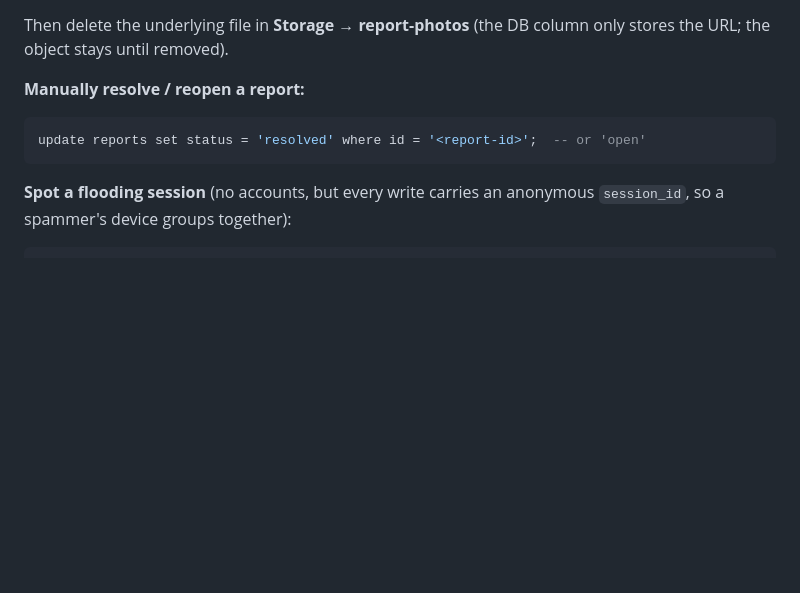
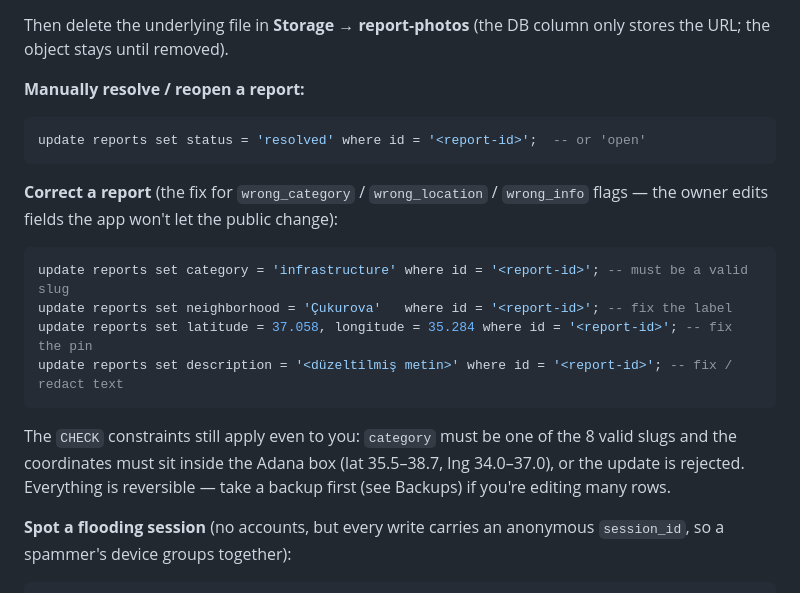
Before and after one commit to m1erla/muhtar-defteri, a Markdown page: OPERATIONS.md, the part around one of its changes. Rendered like a GitHub page; blank space fills up the shorter version.

````diff
--- a/OPERATIONS.md
+++ b/OPERATIONS.md
@@ -124,6 +157,19 @@ only stores the URL; the object stays until removed).
 update reports set status = 'resolved' where id = '<report-id>';  -- or 'open'
 ```
 
+**Correct a report** (the fix for `wrong_category` / `wrong_location` /
+`wrong_info` flags — the owner edits fields the app won't let the public change):
+```sql
+update reports set category = 'infrastructure' where id = '<report-id>'; -- must be a valid slug
+update reports set neighborhood = 'Çukurova'   where id = '<report-id>'; -- fix the label
+update reports set latitude = 37.058, longitude = 35.284 where id = '<report-id>'; -- fix the pin
+update reports set description = '<düzeltilmiş metin>' where id = '<report-id>'; -- fix / redact text
+```
+The `CHECK` constraints still apply even to you: `category` must be one of the
+8 valid slugs and the coordinates must sit inside the Adana box (lat 35.5–38.7,
+lng 34.0–37.0), or the update is rejected. Everything is reversible — take a
+backup first (see Backups) if you're editing many rows.
+
 **Spot a flooding session** (no accounts, but every write carries an anonymous
 `session_id`, so a spammer's device groups together):
 ```sql
````
Also changed, not shown: other parts of OPERATIONS.md (+39 -6 lines).
